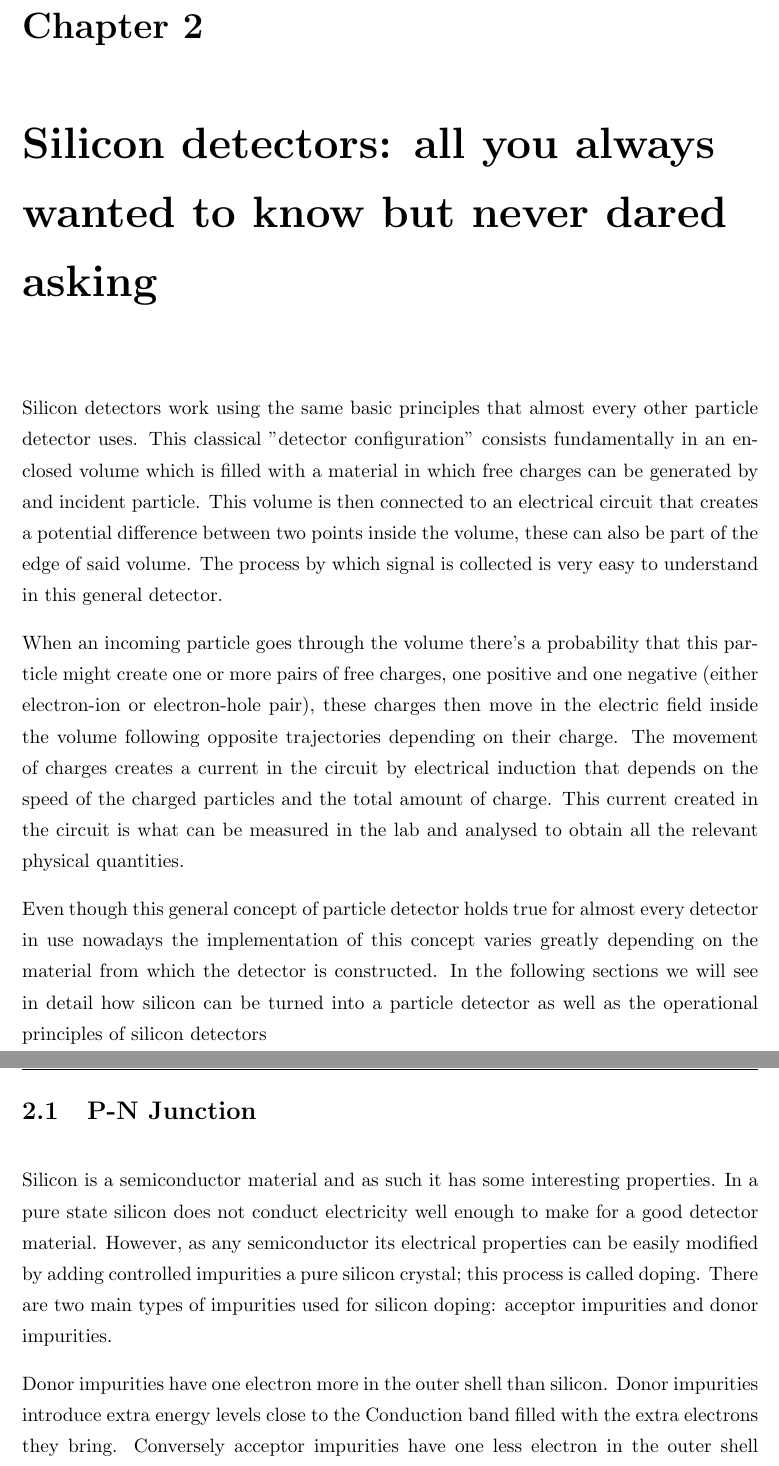
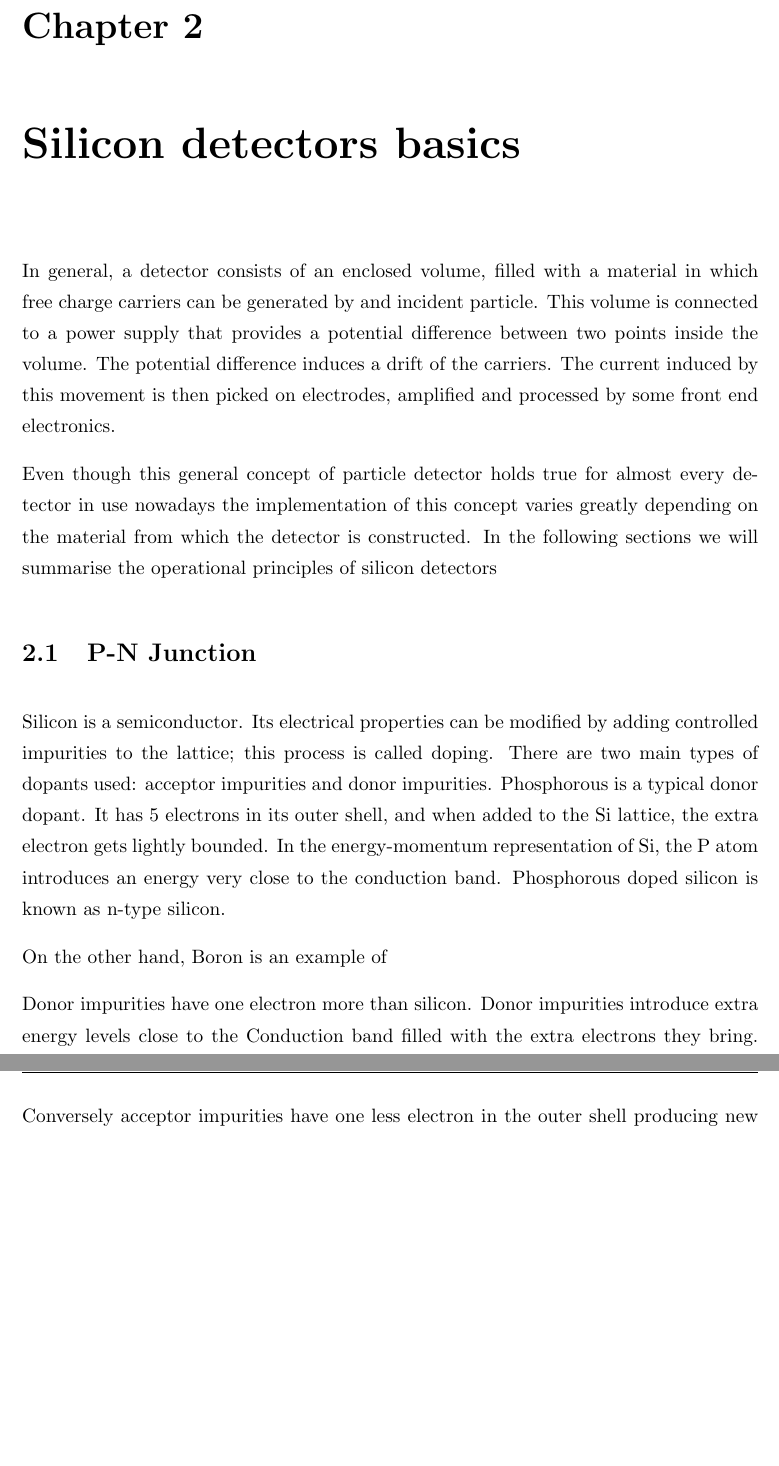
Before and after one commit to AlGepe/TFG, a LaTeX thesis (GraduateThesis.tex, which reads Chapters/Chapter2.tex): two parts of pages 6 and 7 of 39, joined at a grey line, cut so that both start at the same text, the shorter picture padded with empty space. Compiled offline with pdfLaTeX.

Commit message:
Marcos corrections

```diff
--- a/Chapters/Chapter2.tex
+++ b/Chapters/Chapter2.tex
@@ -1,18 +1,18 @@
-\chapter{Silicon detectors: all you always wanted to know but never dared asking} %PREELIMINARY TITLE % (fold)
+\chapter{Silicon detectors basics} %PREELIMINARY TITLE % (fold)
 %I should probably talk about leakacge current as well
 \label{cha:simulator_development}
 
-Silicon detectors work using the same basic principles that almost every other particle detector uses. This classical "detector configuration" consists fundamentally in an enclosed volume which is filled with a material in which free charges can be generated by and incident particle. This volume is then connected to an electrical circuit that creates a  potential difference between two points inside the volume, these can also be part of the edge of said volume. The process by which signal is collected is very easy to understand in this general detector.
+In general, a detector consists of an enclosed volume, filled with a material in which free charge carriers can be generated by and incident particle. This volume is connected to a power supply that provides a  potential difference between two points inside the volume. The potential difference induces a drift of the carriers. The current induced by this movement is then picked on electrodes, amplified and processed by some front end electronics.
 
-When an incoming particle goes through the volume there's a probability that this particle might create one or more pairs of free charges, one positive and one negative (either electron-ion or electron-hole pair), these charges then move in the electric field inside the volume following opposite trajectories depending on their charge. The movement of charges creates a current in the circuit by electrical induction that depends on the speed of the charged particles and the total amount of charge. This current created in the circuit is what can be measured in the lab and analysed to obtain all the relevant physical quantities.
-
-Even though this general concept of particle detector holds true for almost every detector in use nowadays the implementation of this concept varies greatly depending on the material from which the detector is constructed. In the following sections we will see in detail how silicon can be turned into a particle detector as well as the operational principles of silicon detectors
+Even though this general concept of particle detector holds true for almost every detector in use nowadays the implementation of this concept varies greatly depending on the material from which the detector is constructed. In the following sections we will summarise the operational principles of silicon detectors
 
 \section{P-N Junction}
 
-Silicon is a semiconductor material and as such it has some interesting properties. In a pure state silicon does not conduct electricity well enough to make for a good detector material. However, as any semiconductor its electrical properties can be easily modified by adding controlled impurities a pure silicon crystal; this process is called doping. There are two main types of impurities used for silicon doping: acceptor impurities and donor impurities.
+Silicon is a semiconductor. Its electrical properties can be modified by adding controlled impurities to the lattice; this process is called doping. There are two main types of dopants used: acceptor impurities and donor impurities. Phosphorous is a typical donor dopant. It has 5 electrons in its outer shell, and when added to the Si lattice, the extra electron gets lightly bounded. In the energy-momentum representation of Si, the P atom introduces an energy very close to the conduction band. Phosphorous doped silicon is known as n-type silicon.
 
-Donor impurities have one electron more in the outer shell than silicon. Donor impurities introduce extra energy levels close to the Conduction band filled with the extra electrons they bring. Conversely acceptor impurities have one less electron in the outer shell producing new empty energy levels close to the Valence band. These last empty energy levels are better pictured in solid state physics as being filled with a hole\footnote{Holes are quasi-particles used in solid state physics as a more convenient way of describing the lack of an electron} since it groups all the effects of the electrons moving in and out of empty energy levels into one particle.
+On the other hand, Boron is an example of
+
+Donor impurities have one electron more than silicon. Donor impurities introduce extra energy levels close to the Conduction band filled with the extra electrons they bring. Conversely acceptor impurities have one less electron in the outer shell producing new empty energy levels close to the Valence band. These last empty energy levels are better pictured in solid state physics as being filled with a hole\footnote{Holes are quasi-particles used in solid state physics as a more convenient way of describing the lack of an electron} since it groups all the effects of the electrons moving in and out of empty energy levels into one particle.
 
 These donor (or acceptor) levels introduced by impurities are very close to the conduction (Valence) band, so much so that energies of the order of $k_B T$ at room temperature are enough to excite electrons into the conduction band (from the valence band into the impurity level). These excitations result in the doped silicon being able to conduct electricity much better than before and allowing silicon to be used as detector material.
 
```
Also changed, not shown: Chapters/Chapter1.tex (+4 -6 lines).
